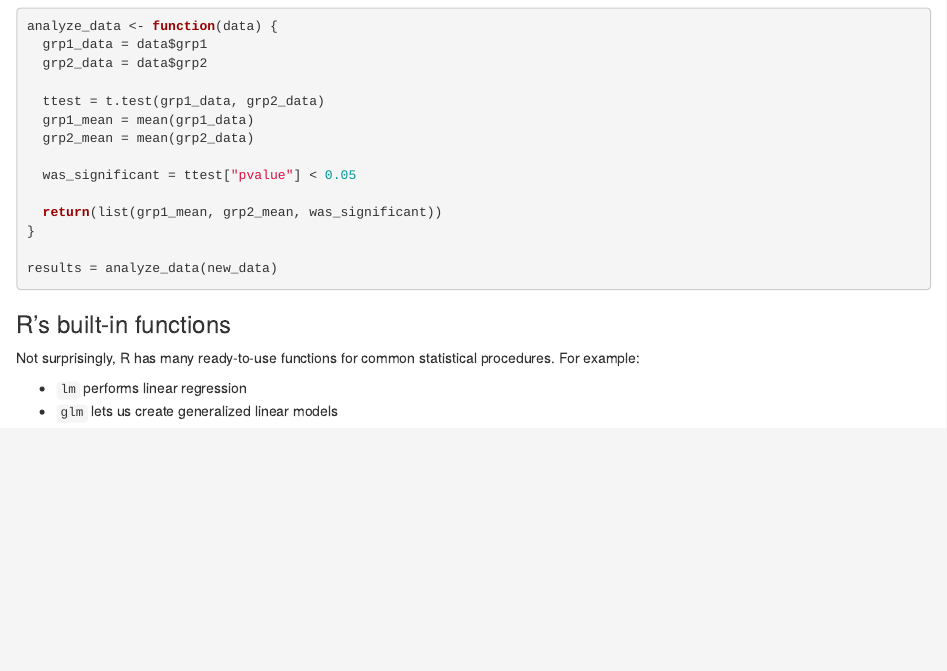
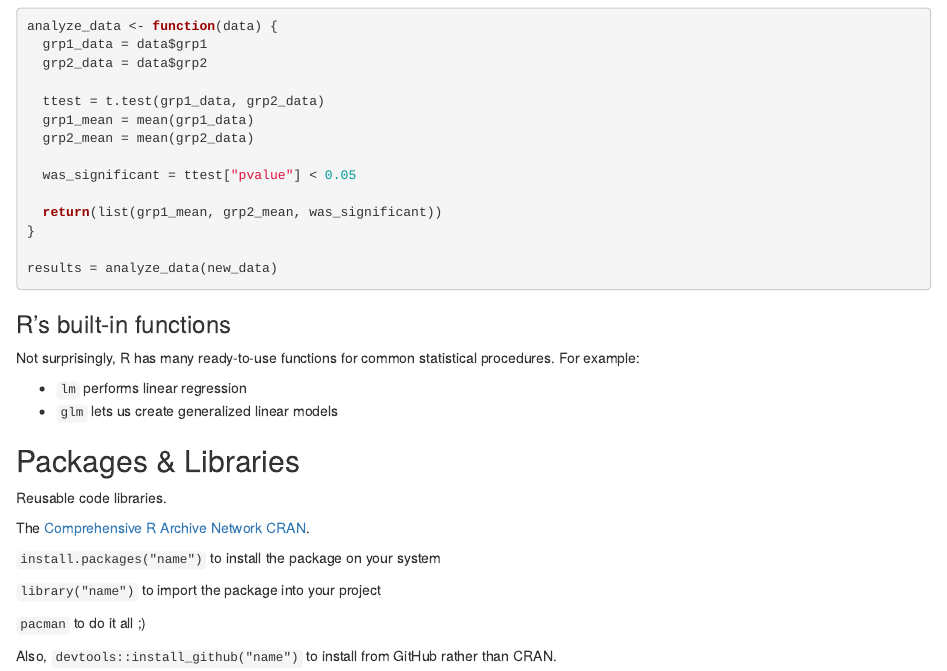
Before and after one commit to joeparis/essential-r-notes, an R Markdown document (notes.Rmd): the page in a window 1100 px wide, from 5320 px down. Rendered offline with R 4.5, knitr and Pandoc, with nearby package versions.

Commit message:
Add packages and libraries

```diff
--- a/notes.Rmd
+++ b/notes.Rmd
@@ -223,3 +223,17 @@ Not surprisingly, R has many ready-to-use functions for common statistical proce
 
 * `lm` performs linear regression
 * `glm` lets us create generalized linear models
+
+## Packages & Libraries
+
+Reusable code libraries.
+
+The [Comprehensive R Archive Network CRAN](https://cran.r-project.org/).
+
+`install.packages("name")` to install the package on your system
+
+`library("name")` to import the package into your project
+
+`pacman` to do it all ;)
+
+Also, `devtools::install_github("name")` to install from GitHub rather than CRAN.
```
